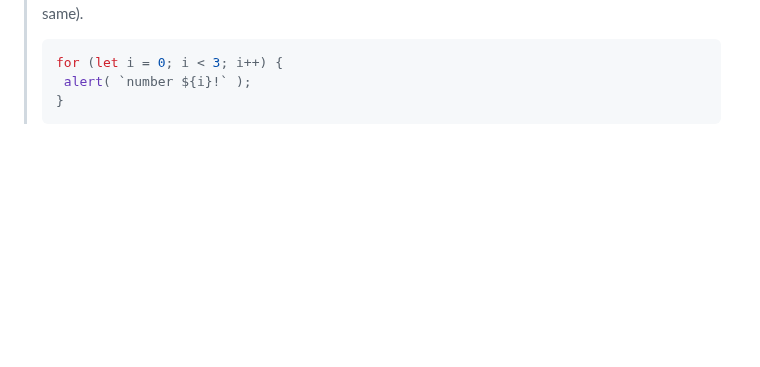
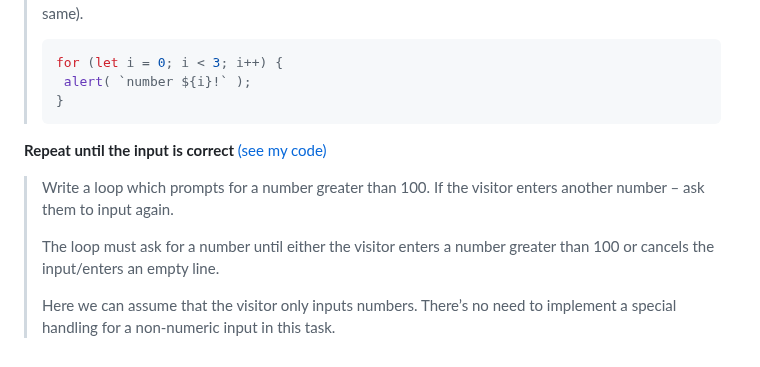
Before and after one commit to p2635/modern-js-tutorial, a Markdown page: Part1.md, the part around the change. GitHub-like rendering; blank space fills up the shorter version.

Commit message:
Add task desc for 'Repeat until the input correct'

```diff
--- a/Part1.md
+++ b/Part1.md
@@ -455,3 +455,11 @@ Correction: I failed to spot that the comparison statement is separate from the
 > for (let i = 0; i < 3; i++) {
 >  alert( `number ${i}!` );
 > }
+
+**Repeat until the input is correct** [(see my code)]()
+
+> Write a loop which prompts for a number greater than 100. If the visitor enters another number – ask them to input again.
+>
+> The loop must ask for a number until either the visitor enters a number greater than 100 or cancels the input/enters an empty line.
+>
+> Here we can assume that the visitor only inputs numbers. There’s no need to implement a special handling for a non-numeric input in this task.
```
